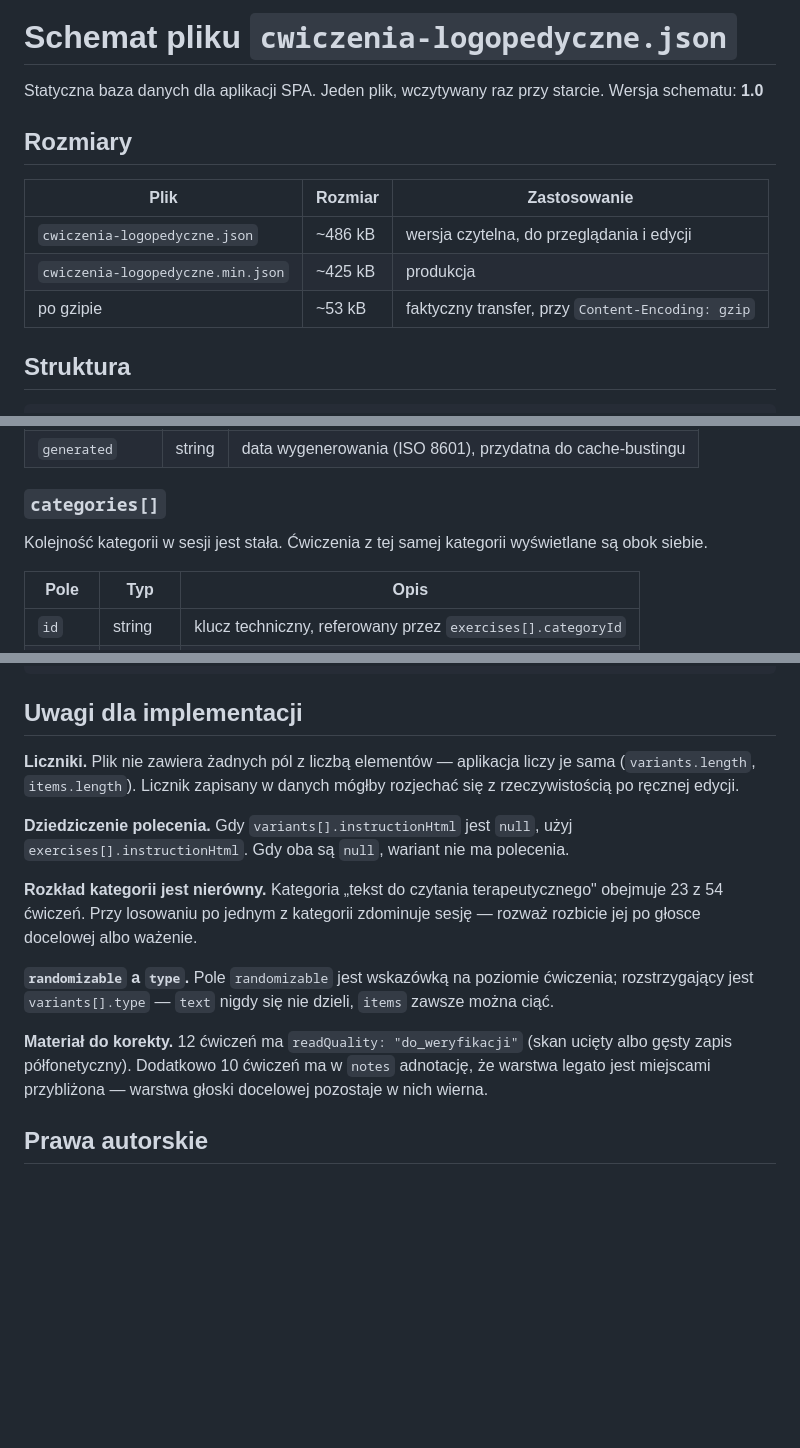
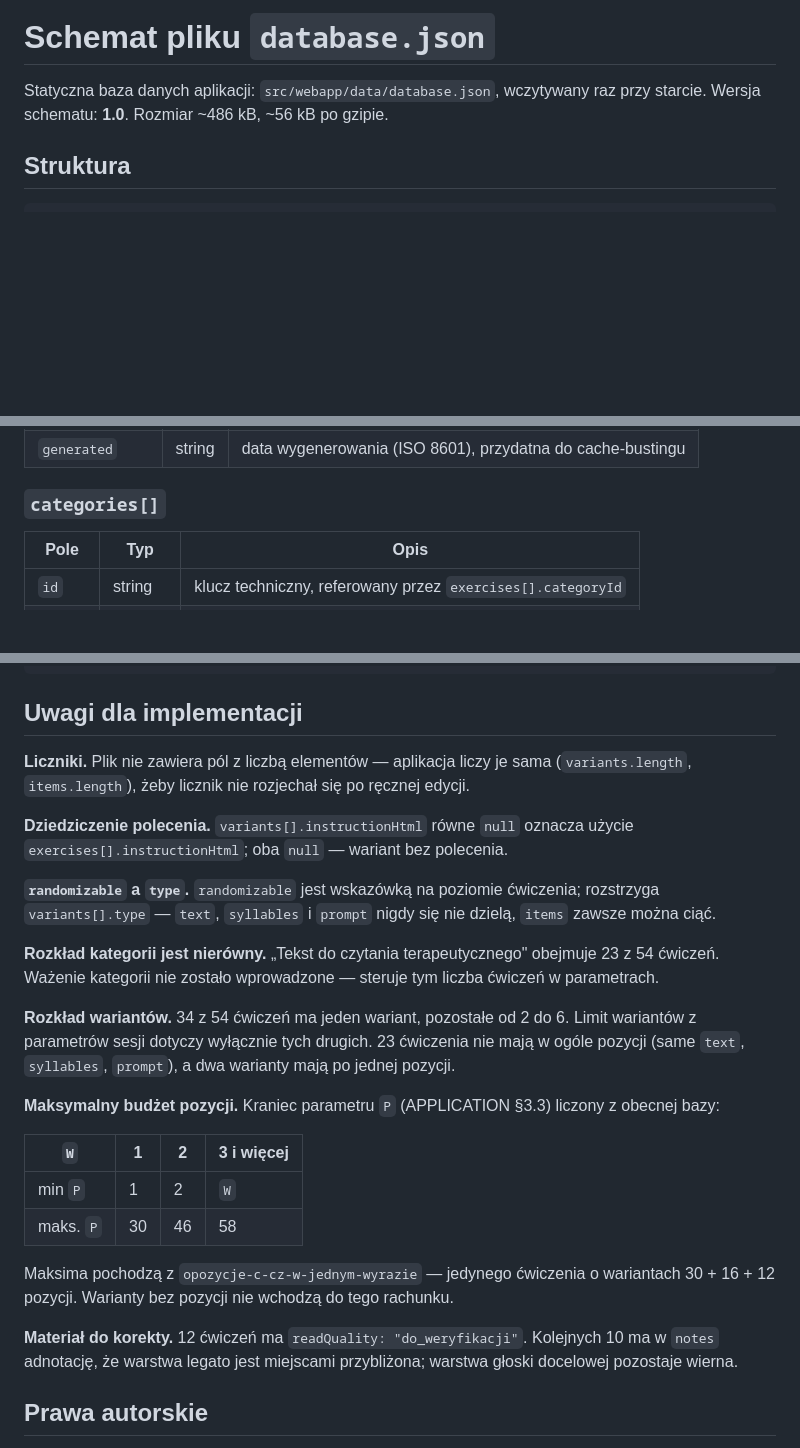
Before and after one commit to wiQ1999/Logopedium, a Markdown page: docs/DATA-SCHEMA.md, 3 parts joined by grey strips. Rendered like a GitHub page; blank space fills up the shorter version.

Commit message:
docs: fix database filename and document item budget limits

```diff
--- a/docs/DATA-SCHEMA.md
+++ b/docs/DATA-SCHEMA.md
@@ -1,15 +1,7 @@
-# Schemat pliku `cwiczenia-logopedyczne.json`
+# Schemat pliku `database.json`
 
-Statyczna baza danych dla aplikacji SPA. Jeden plik, wczytywany raz przy starcie.
-Wersja schematu: **1.0**
-
-## Rozmiary
-
-| Plik | Rozmiar | Zastosowanie |
-|---|---|---|
-| `cwiczenia-logopedyczne.json` | ~486 kB | wersja czytelna, do przeglądania i edycji |
-| `cwiczenia-logopedyczne.min.json` | ~425 kB | produkcja |
-| po gzipie | ~53 kB | faktyczny transfer, przy `Content-Encoding: gzip` |
+Statyczna baza danych aplikacji: `src/webapp/data/database.json`, wczytywany raz przy starcie.
+Wersja schematu: **1.0**. Rozmiar ~486 kB, ~56 kB po gzipie.
 
 ## Struktura
 
@@ -33,9 +25,6 @@ nonTextMaterials[]    skany bez zadań
 | `generated` | string | data wygenerowania (ISO 8601), przydatna do cache-bustingu |
 
 ### `categories[]`
-
-Kolejność kategorii w sesji jest stała. Ćwiczenia z tej samej kategorii
-wyświetlane są obok siebie.
 
 | Pole | Typ | Opis |
 |---|---|---|
@@ -149,25 +138,36 @@ bez trzymania trzech wersji treści:
 
 ## Uwagi dla implementacji
 
-**Liczniki.** Plik nie zawiera żadnych pól z liczbą elementów — aplikacja liczy
-je sama (`variants.length`, `items.length`). Licznik zapisany w danych mógłby
-rozjechać się z rzeczywistością po ręcznej edycji.
+**Liczniki.** Plik nie zawiera pól z liczbą elementów — aplikacja liczy je sama
+(`variants.length`, `items.length`), żeby licznik nie rozjechał się po ręcznej edycji.
 
-**Dziedziczenie polecenia.** Gdy `variants[].instructionHtml` jest `null`,
-użyj `exercises[].instructionHtml`. Gdy oba są `null`, wariant nie ma polecenia.
+**Dziedziczenie polecenia.** `variants[].instructionHtml` równe `null` oznacza użycie
+`exercises[].instructionHtml`; oba `null` — wariant bez polecenia.
 
-**Rozkład kategorii jest nierówny.** Kategoria „tekst do czytania terapeutycznego"
-obejmuje 23 z 54 ćwiczeń. Przy losowaniu po jednym z kategorii zdominuje sesję —
-rozważ rozbicie jej po głosce docelowej albo ważenie.
-
-**`randomizable` a `type`.** Pole `randomizable` jest wskazówką na poziomie
-ćwiczenia; rozstrzygający jest `variants[].type` — `text` nigdy się nie dzieli,
+**`randomizable` a `type`.** `randomizable` jest wskazówką na poziomie ćwiczenia;
+rozstrzyga `variants[].type` — `text`, `syllables` i `prompt` nigdy się nie dzielą,
 `items` zawsze można ciąć.
 
-**Materiał do korekty.** 12 ćwiczeń ma `readQuality: "do_weryfikacji"` (skan
-ucięty albo gęsty zapis półfonetyczny). Dodatkowo 10 ćwiczeń ma w `notes`
-adnotację, że warstwa legato jest miejscami przybliżona — warstwa głoski
-docelowej pozostaje w nich wierna.
+**Rozkład kategorii jest nierówny.** „Tekst do czytania terapeutycznego" obejmuje 23 z 54
+ćwiczeń. Ważenie kategorii nie zostało wprowadzone — steruje tym liczba ćwiczeń w parametrach.
+
+**Rozkład wariantów.** 34 z 54 ćwiczeń ma jeden wariant, pozostałe od 2 do 6. Limit wariantów
+z parametrów sesji dotyczy wyłącznie tych drugich. 23 ćwiczenia nie mają w ogóle pozycji
+(same `text`, `syllables`, `prompt`), a dwa warianty mają po jednej pozycji.
+
+**Maksymalny budżet pozycji.** Kraniec parametru `P` (APPLICATION §3.3) liczony z obecnej bazy:
+
+| `W` | 1 | 2 | 3 i więcej |
+|---|---|---|---|
+| min `P` | 1 | 2 | `W` |
+| maks. `P` | 30 | 46 | 58 |
+
+Maksima pochodzą z `opozycje-c-cz-w-jednym-wyrazie` — jedynego ćwiczenia o wariantach
+30 + 16 + 12 pozycji. Warianty bez pozycji nie wchodzą do tego rachunku.
+
+**Materiał do korekty.** 12 ćwiczeń ma `readQuality: "do_weryfikacji"`. Kolejnych 10 ma
+w `notes` adnotację, że warstwa legato jest miejscami przybliżona; warstwa głoski docelowej
+pozostaje wierna.
 
 ## Prawa autorskie
 
```
